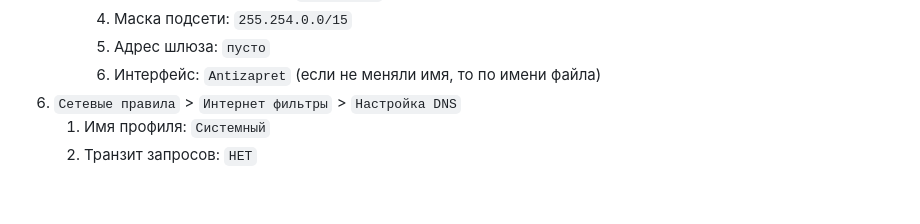
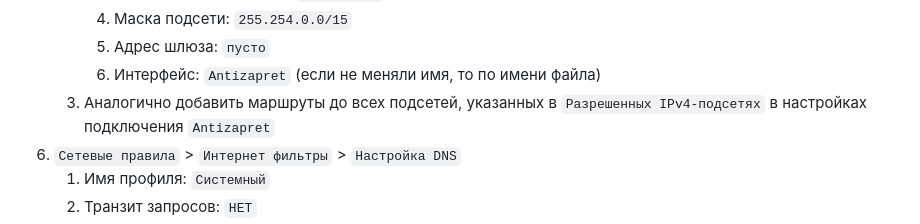
Before and after one commit to xtrime-ru/antizapret-vpn-docker, a Markdown page: docs/guide_Keenetic_RU.md, the part around the change. GitHub-like rendering; blank space fills up the shorter version.

```diff
--- a/docs/guide_Keenetic_RU.md
+++ b/docs/guide_Keenetic_RU.md
@@ -144,6 +144,7 @@
       4. Маска подсети: `255.254.0.0/15`
       5. Адрес шлюза: `пусто`
       6. Интерфейс: `Antizapret` (если не меняли имя, то по имени файла)
+   3. Аналогично добавить маршруты до всех подсетей, указанных в `Разрешенных IPv4-подсетях` в настройках подключения `Antizapret`
 6. `Сетевые правила` > `Интернет фильтры` > `Настройка DNS`
    1. Имя профиля: `Системный`
    2. Транзит запросов: `НЕТ`
```
Also changed, not shown: docs/guide_Keenetic.md (+2 -1 lines).
